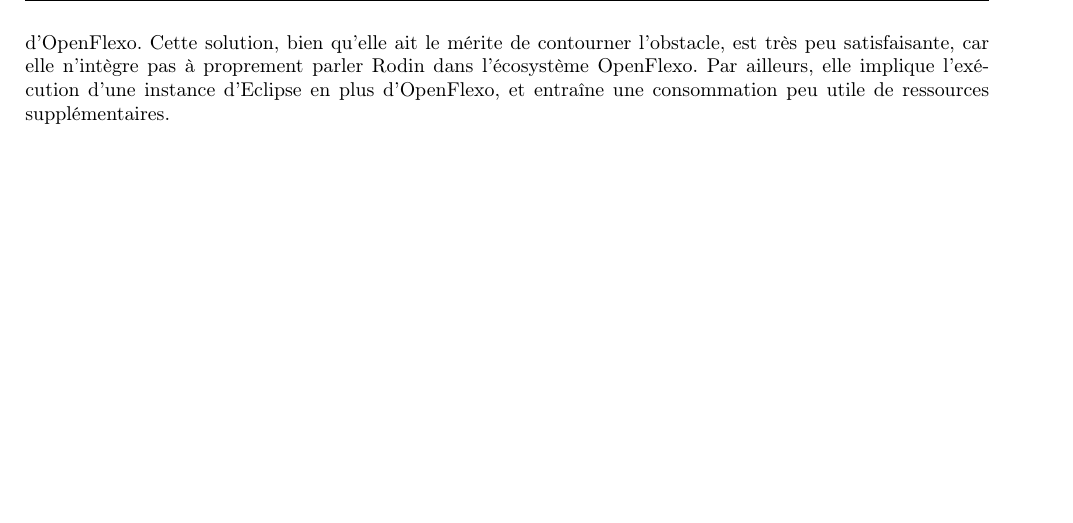
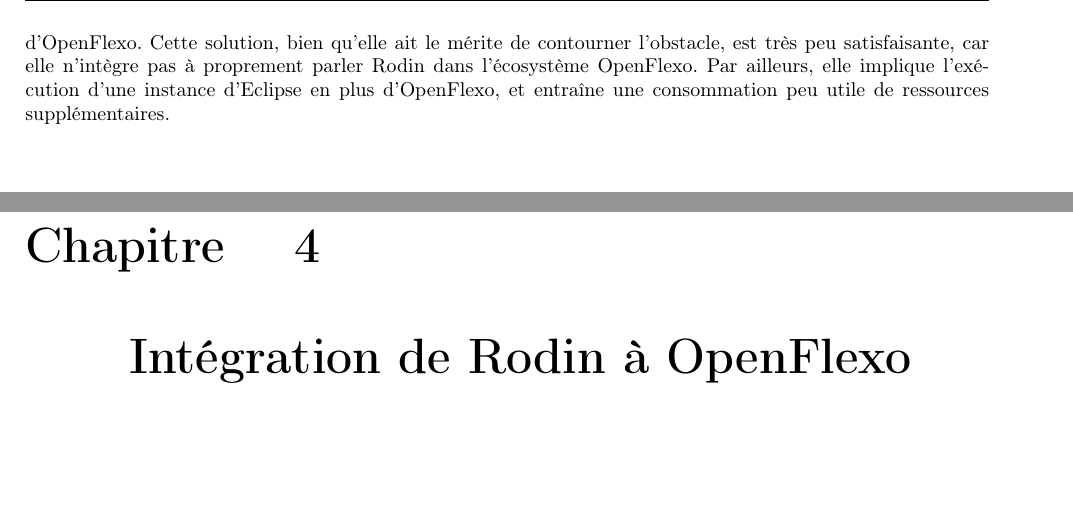
Before and after one commit to Afoucaul/blang-flexo, a LaTeX document (livrables/rapport_technique/rapport_technique.tex, which reads livrables/rapport_technique/chapters/openflexo_integration.tex): part of page 23 of 25 before the commit and two parts of pages 23 and 24 of 26 after it, the two joined at a grey line, cut so that both start at the same text. Compiled offline with pdfLaTeX.

Commit message:
Added openflexo integration chapter

```diff
--- /dev/null
+++ b/livrables/rapport_technique/chapters/openflexo_integration.tex
@@ -0,0 +1 @@
+\chapter{Intégration de Rodin à OpenFlexo}
```
Also changed, not shown: livrables/rapport_technique/rapport_technique.tex (+1 -0 lines).
